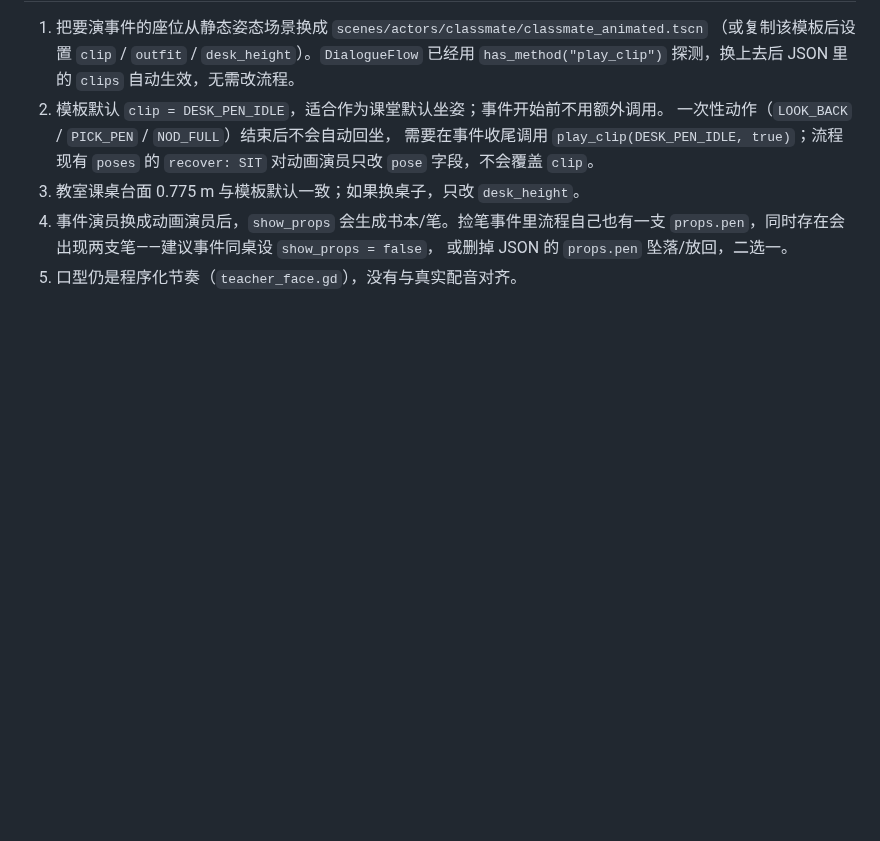
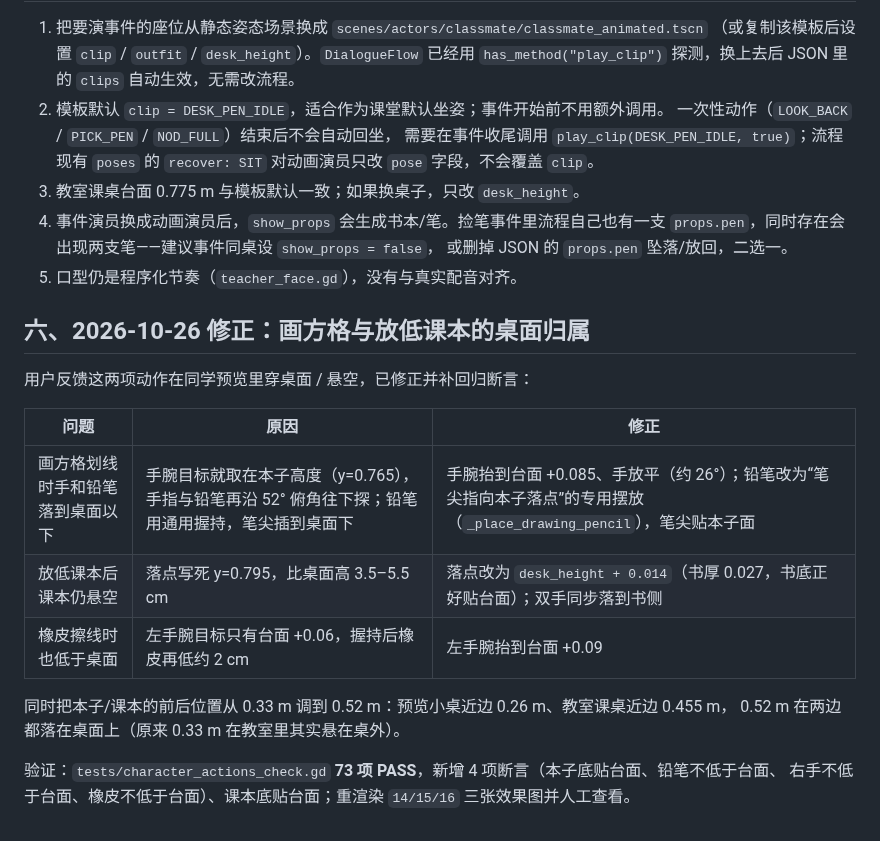
Before and after one commit to clcloudy/i-see-me, a Markdown page: docs/同学桌面持笔与四项动作补充-2026-10-26.md, the part around the change. GitHub-like rendering; blank space fills up the shorter version.

Commit message:
fix: 画方格与放低课本贴桌面，修正手和道具穿桌面/悬空
- DRAW_GRID：手腕抬到台面 +0.085、手放平；铅笔改为笔尖指向本子落点的专用摆放
- LOWER_BOOK：落点改为 desk_height + 0.014，书底贴台面；双手同步落到书侧
- 本子/课本前后位置 0.33 → 0.52 m，教室课桌与预览小桌都落在桌面内
- 测试补 4 项桌面高度断言（73 项全绿）；重渲染 14/15/16 效果图

Co-Authored-By: Claude Code <noreply@anthropic.com>

```diff
--- a/docs/同学桌面持笔与四项动作补充-2026-10-26.md
+++ b/docs/同学桌面持笔与四项动作补充-2026-10-26.md
@@ -82,3 +82,19 @@
    `props.pen`，同时存在会出现两支笔——建议事件同桌设 `show_props = false`，
    或删掉 JSON 的 `props.pen` 坠落/放回，二选一。
 5. 口型仍是程序化节奏（`teacher_face.gd`），没有与真实配音对齐。
+
+## 六、2026-10-26 修正：画方格与放低课本的桌面归属
+
+用户反馈这两项动作在同学预览里穿桌面 / 悬空，已修正并补回归断言：
+
+| 问题 | 原因 | 修正 |
+| --- | --- | --- |
+| 画方格划线时手和铅笔落到桌面以下 | 手腕目标就取在本子高度（y=0.765），手指与铅笔再沿 52° 俯角往下探；铅笔用通用握持，笔尖插到桌面下 | 手腕抬到台面 +0.085、手放平（约 26°）；铅笔改为“笔尖指向本子落点”的专用摆放（`_place_drawing_pencil`），笔尖贴本子面 |
+| 放低课本后课本仍悬空 | 落点写死 y=0.795，比桌面高 3.5–5.5 cm | 落点改为 `desk_height + 0.014`（书厚 0.027，书底正好贴台面）；双手同步落到书侧 |
+| 橡皮擦线时也低于桌面 | 左手腕目标只有台面 +0.06，握持后橡皮再低约 2 cm | 左手腕抬到台面 +0.09 |
+
+同时把本子/课本的前后位置从 0.33 m 调到 0.52 m：预览小桌近边 0.26 m、教室课桌近边 0.455 m，
+0.52 m 在两边都落在桌面上（原来 0.33 m 在教室里其实悬在桌外）。
+
+验证：`tests/character_actions_check.gd` **73 项 PASS**，新增 4 项断言（本子底贴台面、铅笔不低于台面、
+右手不低于台面、橡皮不低于台面）、课本底贴台面；重渲染 `14/15/16` 三张效果图并人工查看。
```
Also changed, not shown: docs/character-actions/14-classmate-draw-grid.png, docs/character-actions/15-classmate-erase.png, docs/character-actions/16-classmate-lower-book.png, 2 other files.
